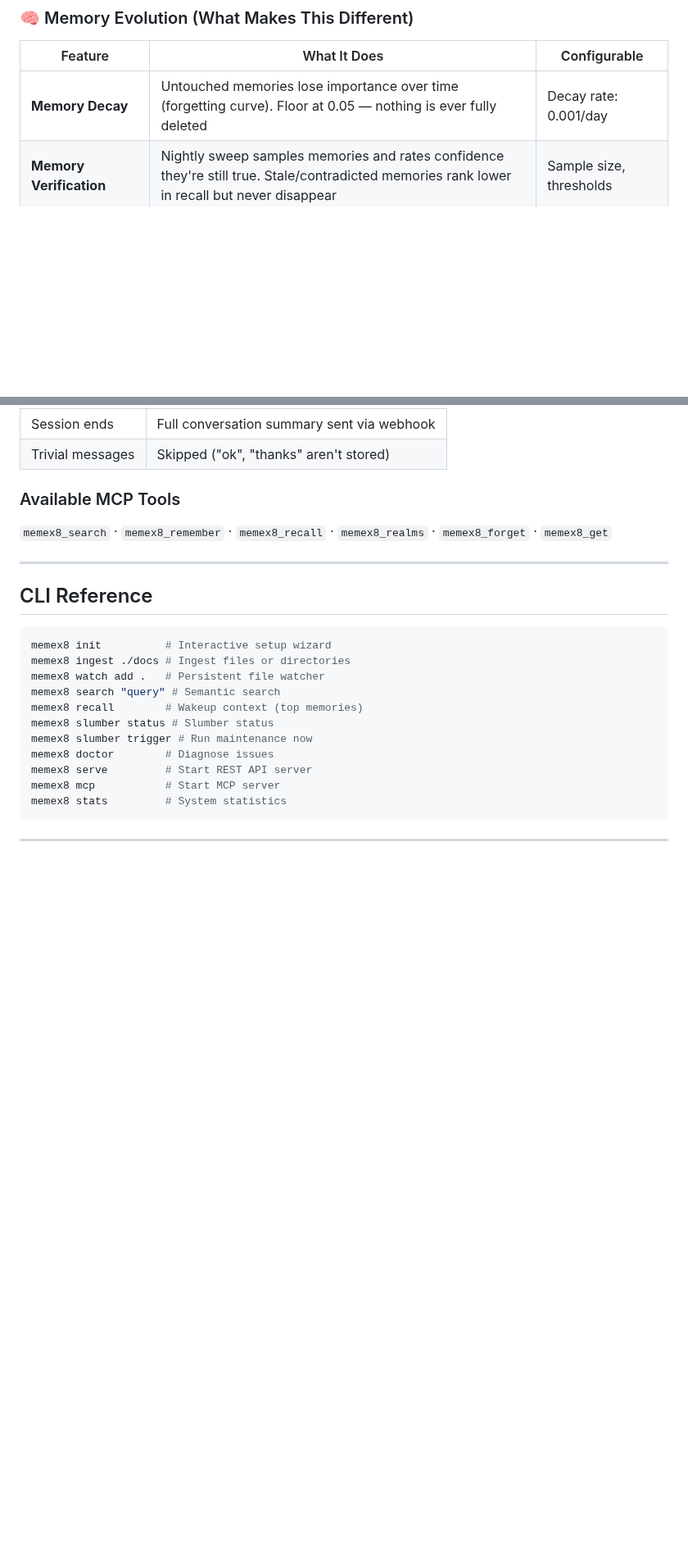
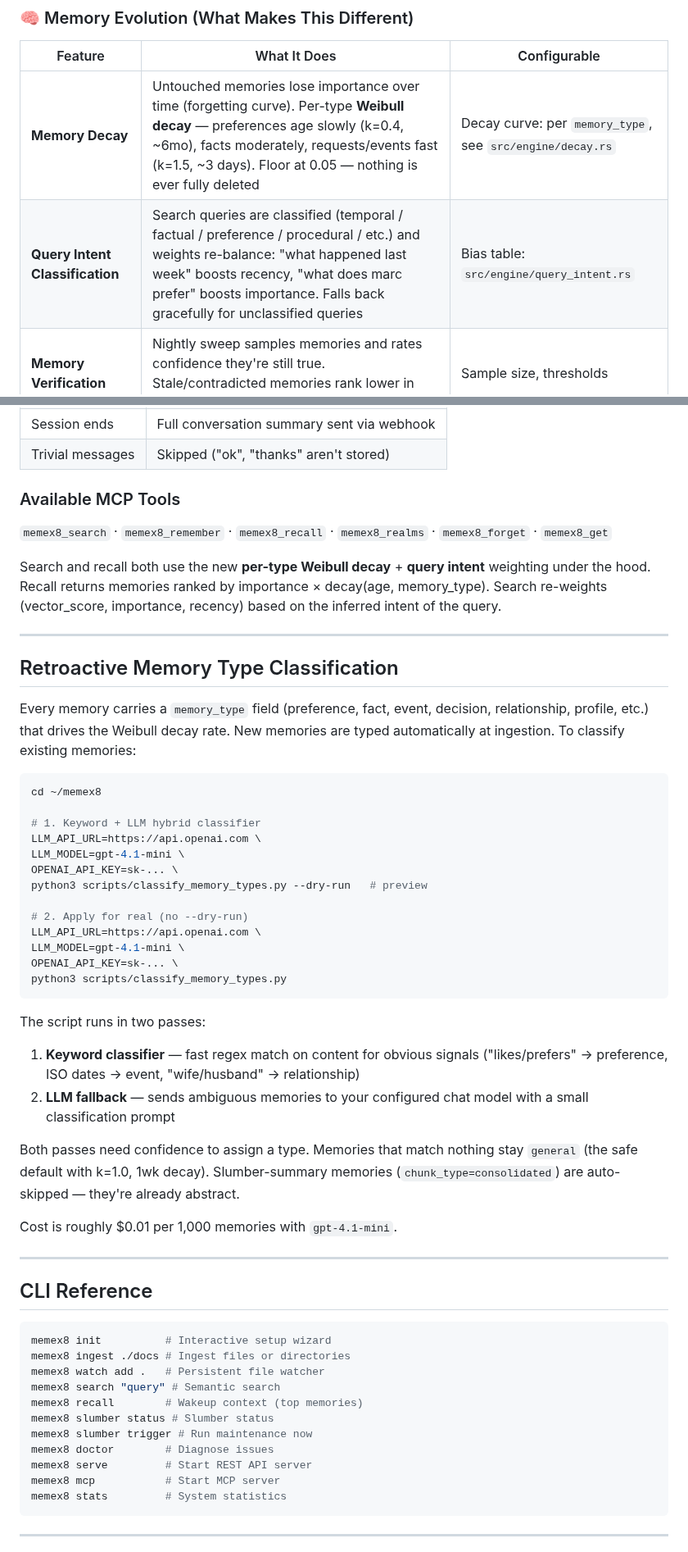
Before and after one commit to Ex8-ca/memex8, a Markdown page: README.md, 2 parts joined by grey strips. Shown at 82% size. GitHub-like rendering; blank space fills up the shorter version.

Commit message:
docs: document Weibull decay, query intent, PATCH route, classifier script

````diff
--- a/README.md
+++ b/README.md
@@ -50,7 +50,8 @@ The result: an AI agent that remembers what matters, forgets what doesn't, and c
 
 | Feature | What It Does | Configurable |
 |---------|-------------|--------------|
-| **Memory Decay** | Untouched memories lose importance over time (forgetting curve). Floor at 0.05 — nothing is ever fully deleted | Decay rate: 0.001/day |
+| **Memory Decay** | Untouched memories lose importance over time (forgetting curve). Per-type **Weibull decay** — preferences age slowly (k=0.4, ~6mo), facts moderately, requests/events fast (k=1.5, ~3 days). Floor at 0.05 — nothing is ever fully deleted | Decay curve: per `memory_type`, see `src/engine/decay.rs` |
+| **Query Intent Classification** | Search queries are classified (temporal / factual / preference / procedural / etc.) and weights re-balance: "what happened last week" boosts recency, "what does marc prefer" boosts importance. Falls back gracefully for unclassified queries | Bias table: `src/engine/query_intent.rs` |
 | **Memory Verification** | Nightly sweep samples memories and rates confidence they're still true. Stale/contradicted memories rank lower in recall but never disappear | Sample size, thresholds |
 | **Semantic Associations** | During nightly "slumber", each memory links to its 5 nearest neighbors by vector similarity | Top-K: 5, Min strength: 0.6 |
 | **Spreading Activation** | Recalling a memory bumps its associated memories too (0.005). Like how "Tesla" primes "Skar speakers" | Activation bump: 0.005 |
@@ -209,6 +210,38 @@ Format as a single structured entry. Skip trivial sessions.
 
 `memex8_search` · `memex8_remember` · `memex8_recall` · `memex8_realms` · `memex8_forget` · `memex8_get`
 
+Search and recall both use the new **per-type Weibull decay** + **query intent** weighting under the hood. Recall returns memories ranked by importance × decay(age, memory_type). Search re-weights (vector_score, importance, recency) based on the inferred intent of the query.
+
+---
+
+## Retroactive Memory Type Classification
+
+Every memory carries a `memory_type` field (preference, fact, event, decision, relationship, profile, etc.) that drives the Weibull decay rate. New memories are typed automatically at ingestion. To classify existing memories:
+
+```bash
+cd ~/memex8
+
+# 1. Keyword + LLM hybrid classifier
+LLM_API_URL=https://api.openai.com \
+LLM_MODEL=gpt-4.1-mini \
+OPENAI_API_KEY=sk-... \
+python3 scripts/classify_memory_types.py --dry-run   # preview
+
+# 2. Apply for real (no --dry-run)
+LLM_API_URL=https://api.openai.com \
+LLM_MODEL=gpt-4.1-mini \
+OPENAI_API_KEY=sk-... \
+python3 scripts/classify_memory_types.py
+```
+
+The script runs in two passes:
+1. **Keyword classifier** — fast regex match on content for obvious signals ("likes/prefers" → preference, ISO dates → event, "wife/husband" → relationship)
+2. **LLM fallback** — sends ambiguous memories to your configured chat model with a small classification prompt
+
+Both passes need confidence to assign a type. Memories that match nothing stay `general` (the safe default with k=1.0, 1wk decay). Slumber-summary memories (`chunk_type=consolidated`) are auto-skipped — they're already abstract.
+
+Cost is roughly $0.01 per 1,000 memories with `gpt-4.1-mini`.
+
 ---
 
 ## CLI Reference
````
Also changed, not shown: other parts of README.md (+3 -1 lines).
